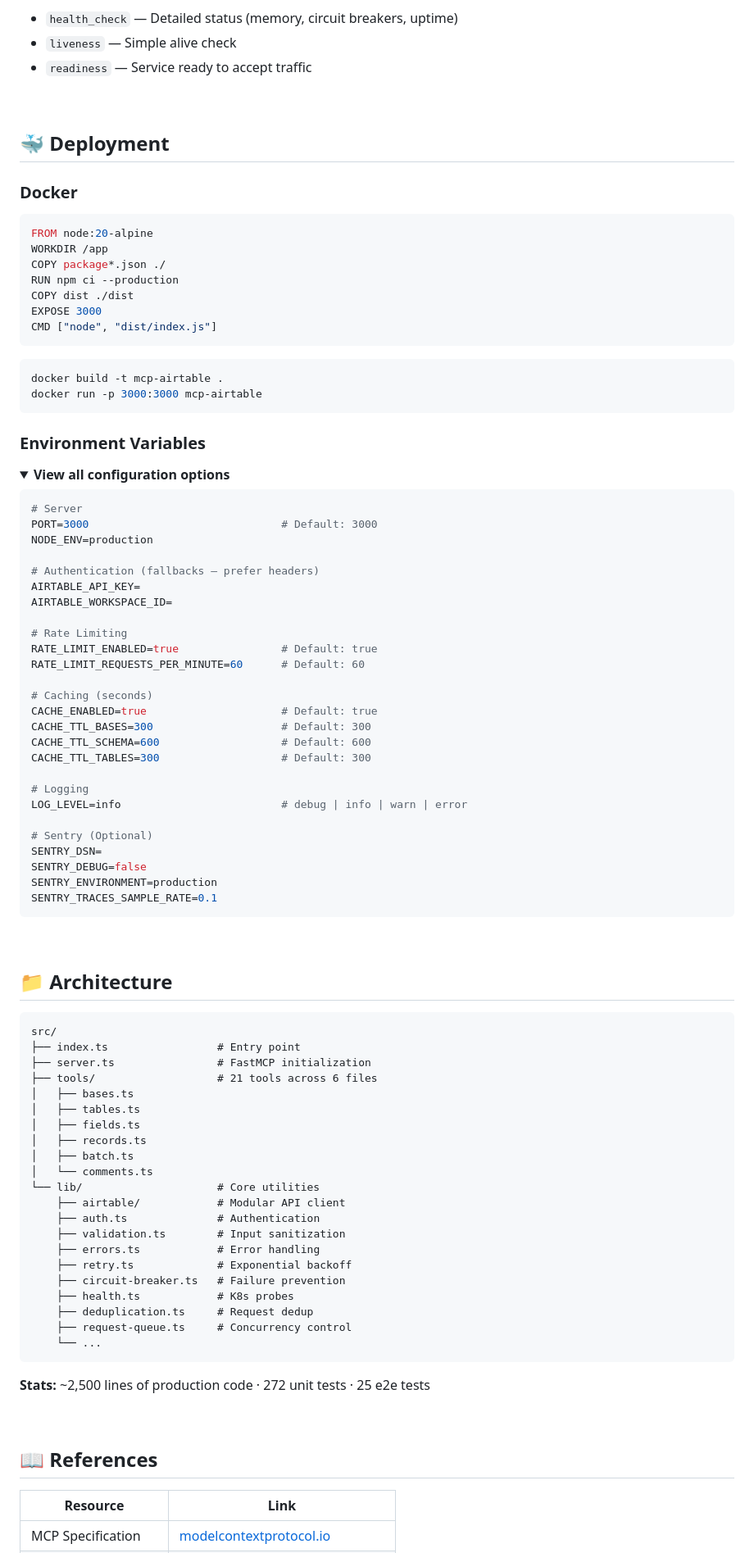
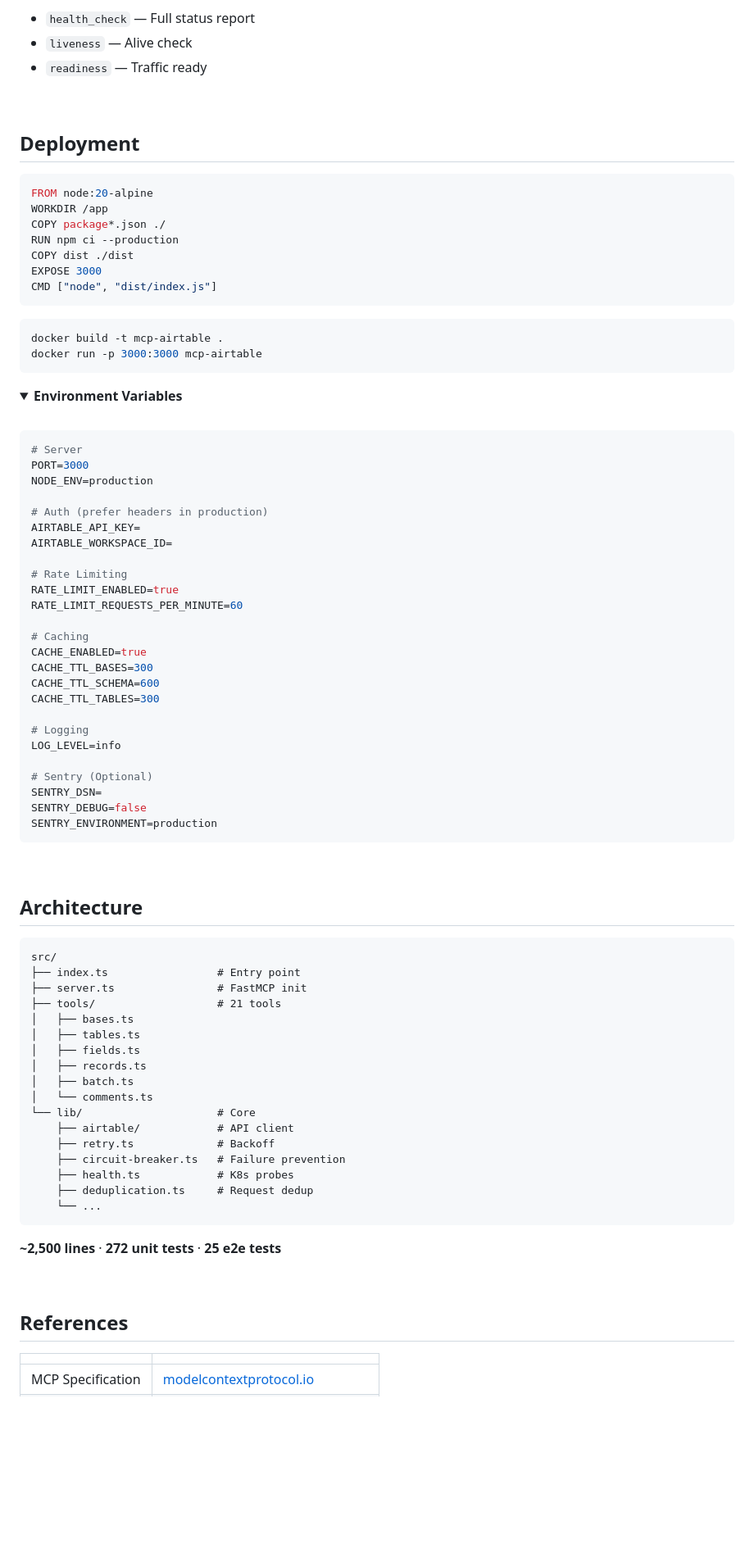
Before and after one commit to delta-and-beta/mcp-airtable, a Markdown page: README.md, the part around one of its changes. Shown at 82% size. Drawn GitHub-style; folded sections open; blank space fills up the shorter version.

````diff
--- a/README.md
+++ b/README.md
@@ -247,16 +237,14 @@ Prevents cascading failures with three states:
 
 Kubernetes-ready probes:
-- `health_check` — Detailed status (memory, circuit breakers, uptime)
-- `liveness` — Simple alive check
-- `readiness` — Service ready to accept traffic
+- `health_check` — Full status report
+- `liveness` — Alive check
+- `readiness` — Traffic ready
 
 </details>
 
 <br>
 
-## 🐳 Deployment
-
-### Docker
+## Deployment
 
 ```dockerfile
 FROM node:20-alpine
@@ -273,76 +261,70 @@ docker build -t mcp-airtable .
 docker run -p 3000:3000 mcp-airtable
 ```
 
-### Environment Variables
-
 <details>
-<summary><strong>View all configuration options</strong></summary>
+<summary><b>Environment Variables</b></summary>
+<br>
 
 ```bash
 # Server
-PORT=3000                              # Default: 3000
+PORT=3000
 NODE_ENV=production
 
-# Authentication (fallbacks — prefer headers)
+# Auth (prefer headers in production)
 AIRTABLE_API_KEY=
 AIRTABLE_WORKSPACE_ID=
 
 # Rate Limiting
-RATE_LIMIT_ENABLED=true                # Default: true
-RATE_LIMIT_REQUESTS_PER_MINUTE=60      # Default: 60
+RATE_LIMIT_ENABLED=true
+RATE_LIMIT_REQUESTS_PER_MINUTE=60
 
-# Caching (seconds)
-CACHE_ENABLED=true                     # Default: true
-CACHE_TTL_BASES=300                    # Default: 300
-CACHE_TTL_SCHEMA=600                   # Default: 600
-CACHE_TTL_TABLES=300                   # Default: 300
+# Caching
+CACHE_ENABLED=true
+CACHE_TTL_BASES=300
+CACHE_TTL_SCHEMA=600
+CACHE_TTL_TABLES=300
 
 # Logging
-LOG_LEVEL=info                         # debug | info | warn | error
+LOG_LEVEL=info
 
 # Sentry (Optional)
 SENTRY_DSN=
 SENTRY_DEBUG=false
 SENTRY_ENVIRONMENT=production
-SENTRY_TRACES_SAMPLE_RATE=0.1
 ```
 
 </details>
 
 <br>
 
-## 📁 Architecture
+## Architecture
 
 ```
 src/
 ├── index.ts                 # Entry point
-├── server.ts                # FastMCP initialization
-├── tools/                   # 21 tools across 6 files
+├── server.ts                # FastMCP init
+├── tools/                   # 21 tools
 │   ├── bases.ts
 │   ├── tables.ts
 │   ├── fields.ts
 │   ├── records.ts
 │   ├── batch.ts
 │   └── comments.ts
-└── lib/                     # Core utilities
-    ├── airtable/            # Modular API client
-    ├── auth.ts              # Authentication
-    ├── validation.ts        # Input sanitization
-    ├── errors.ts            # Error handling
-    ├── retry.ts             # Exponential backoff
+└── lib/                     # Core
+    ├── airtable/            # API client
+    ├── retry.ts             # Backoff
     ├── circuit-breaker.ts   # Failure prevention
     ├── health.ts            # K8s probes
     ├── deduplication.ts     # Request dedup
-    ├── request-queue.ts     # Concurrency control
     └── ...
 ```
 
-**Stats:** ~2,500 lines of production code · 272 unit tests · 25 e2e tests
+**~2,500 lines** · **272 unit tests** · **25 e2e tests**
 
 <br>
 
-## 📖 References
+## References
 
-| Resource | Link |
-|----------|------|
+| | |
+|:--|:--|
 | MCP Specification | [modelcontextprotocol.io](https://modelcontextprotocol.io/specification/2025-11-25) |
````
Also changed, not shown: other parts of README.md (+98 -96 lines).
